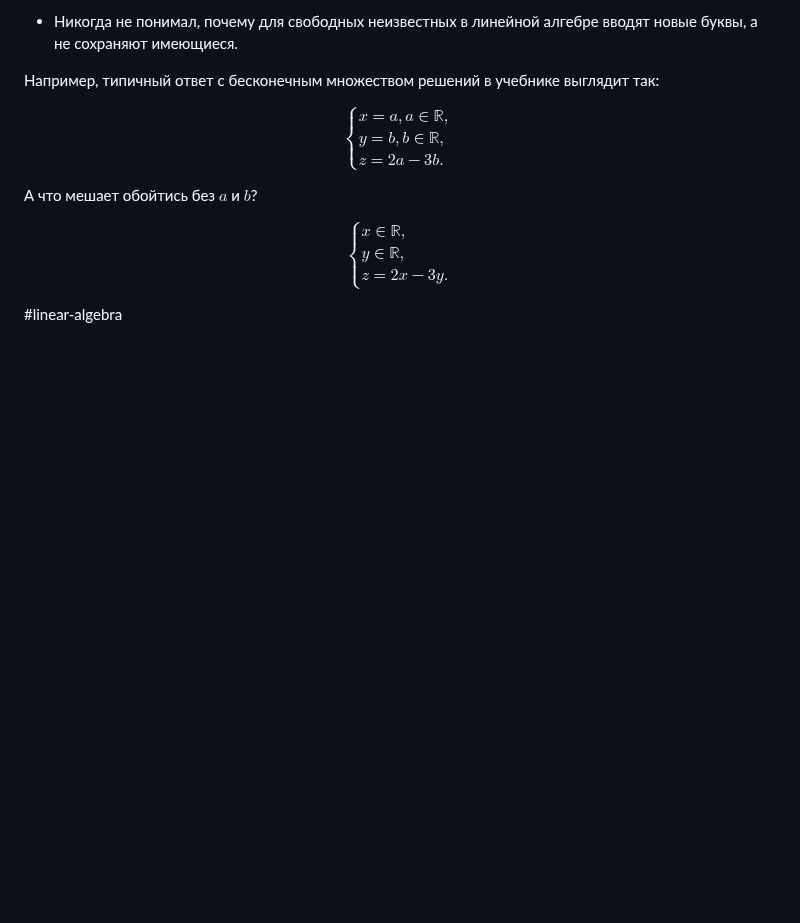
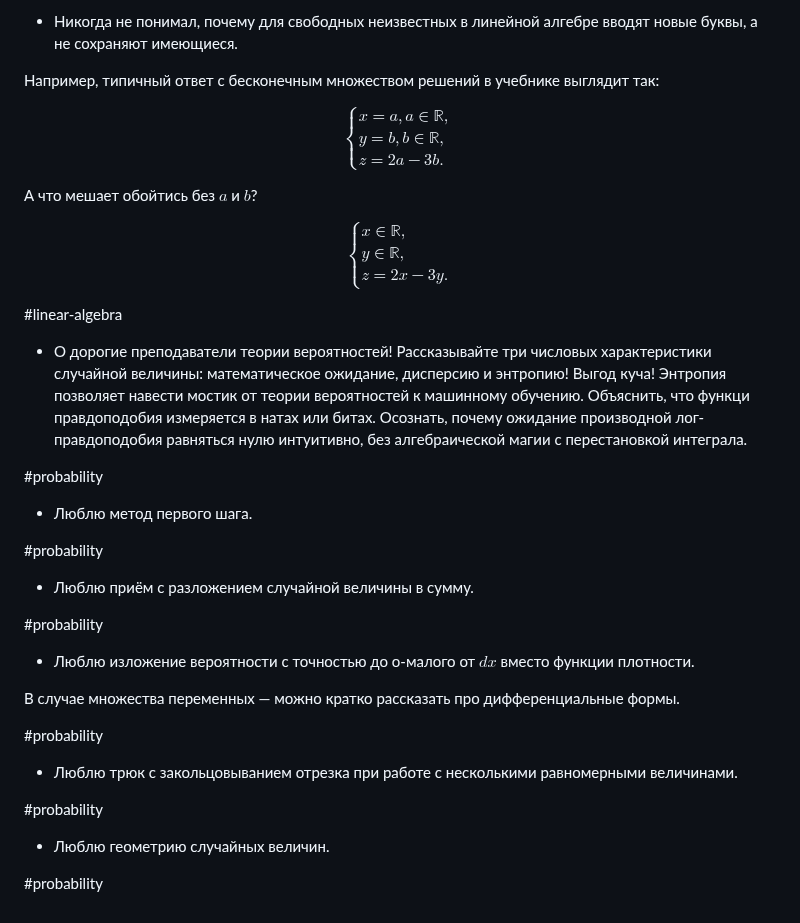
Before and after one commit to bdemeshev/teaching_notes, a Markdown page: README.md, the part around the change. Rendered like a GitHub page; blank space fills up the shorter version.

Commit message:
mention good ideas

```diff
--- a/README.md
+++ b/README.md
@@ -146,3 +146,34 @@ z = 2x - 3y.
 $$
 
 #linear-algebra
+
+* О дорогие преподаватели теории вероятностей!
+Рассказывайте три числовых характеристики случайной величины: математическое ожидание, дисперсию и энтропию!
+Выгод куча!
+Энтропия позволяет навести мостик от теории вероятностей к машинному обучению.
+Объяснить, что функци правдоподобия измеряется в натах или битах.
+Осознать, почему ожидание производной лог-правдоподобия равняться нулю интуитивно, без алгебраической магии с перестановкой интеграла.
+
+#probability
+
+* Люблю метод первого шага.
+
+#probability
+
+* Люблю приём с разложением случайной величины в сумму.
+
+#probability
+
+* Люблю изложение вероятности с точностью до о-малого от $dx$ вместо функции плотности.
+
+В случае множества переменных — можно кратко рассказать про дифференциальные формы.
+
+#probability
+
+* Люблю трюк с закольцовыванием отрезка при работе с несколькими равномерными величинами.
+
+#probability
+
+* Люблю геометрию случайных величин.
+
+#probability
```
